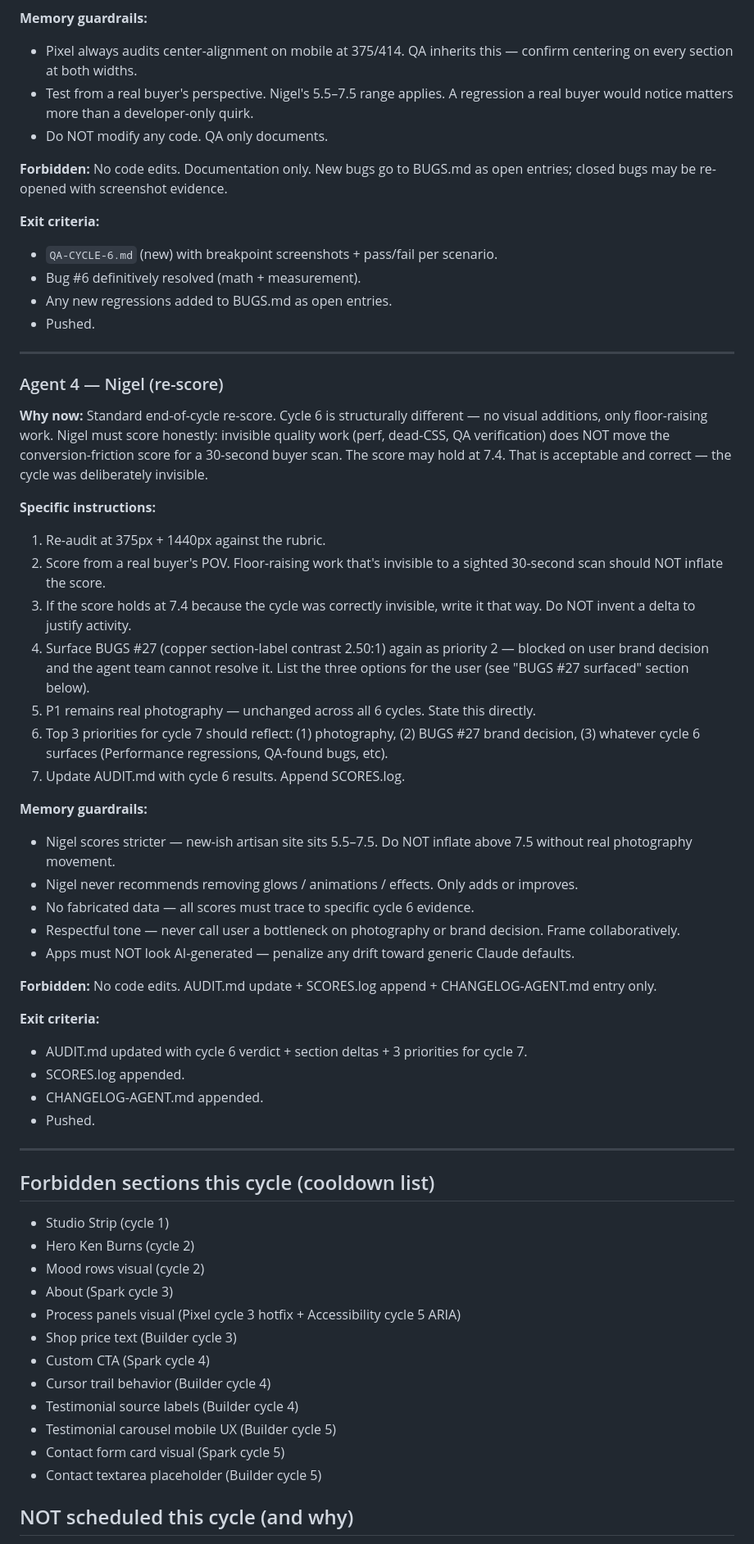
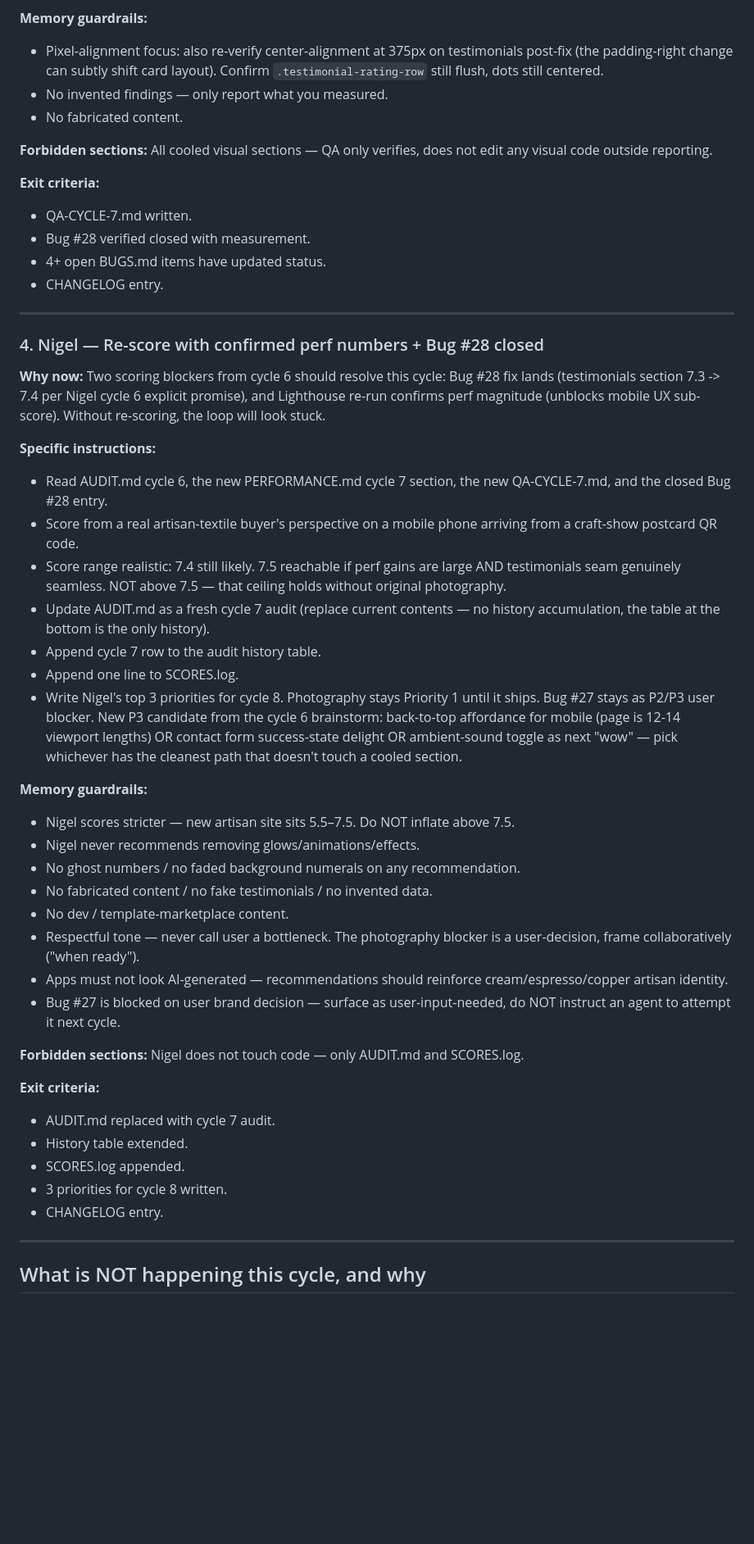
Before and after one commit to zed0minat0r/craft-site, a Markdown page: AGENT-PLAN.md, the part around one of its changes. Shown at 82% size. Rendered like a GitHub page; blank space fills up the shorter version.

Commit message:
coordinator: cycle 7 plan — Builder/Performance/QA/Nigel (Bug #28 + perf verify + sweep + re-score)

```diff
--- a/AGENT-PLAN.md
+++ b/AGENT-PLAN.md
@@ -109,63 +86,52 @@ This is a "raise the floor" cycle, not a "raise the ceiling" cycle.
 
 **Memory guardrails:**
-- Pixel always audits center-alignment on mobile at 375/414. QA inherits this — confirm centering on every section at both widths.
-- Test from a real buyer's perspective. Nigel's 5.5–7.5 range applies. A regression a real buyer would notice matters more than a developer-only quirk.
-- Do NOT modify any code. QA only documents.
+- Pixel-alignment focus: also re-verify center-alignment at 375px on testimonials post-fix (the padding-right change can subtly shift card layout). Confirm `.testimonial-rating-row` still flush, dots still centered.
+- No invented findings — only report what you measured.
+- No fabricated content.
 
-**Forbidden:** No code edits. Documentation only. New bugs go to BUGS.md as open entries; closed bugs may be re-opened with screenshot evidence.
+**Forbidden sections:** All cooled visual sections — QA only verifies, does not edit any visual code outside reporting.
 
 **Exit criteria:**
-- `QA-CYCLE-6.md` (new) with breakpoint screenshots + pass/fail per scenario.
-- Bug #6 definitively resolved (math + measurement).
-- Any new regressions added to BUGS.md as open entries.
-- Pushed.
+- QA-CYCLE-7.md written.
+- Bug #28 verified closed with measurement.
+- 4+ open BUGS.md items have updated status.
+- CHANGELOG entry.
 
 ---
 
-### Agent 4 — Nigel (re-score)
+### 4. Nigel — Re-score with confirmed perf numbers + Bug #28 closed
 
-**Why now:** Standard end-of-cycle re-score. Cycle 6 is structurally different — no visual additions, only floor-raising work. Nigel must score honestly: invisible quality work (perf, dead-CSS, QA verification) does NOT move the conversion-friction score for a 30-second buyer scan. The score may hold at 7.4. That is acceptable and correct — the cycle was deliberately invisible.
+**Why now:** Two scoring blockers from cycle 6 should resolve this cycle: Bug #28 fix lands (testimonials section 7.3 -> 7.4 per Nigel cycle 6 explicit promise), and Lighthouse re-run confirms perf magnitude (unblocks mobile UX sub-score). Without re-scoring, the loop will look stuck.
 
 **Specific instructions:**
-1. Re-audit at 375px + 1440px against the rubric.
-2. Score from a real buyer's POV. Floor-raising work that's invisible to a sighted 30-second scan should NOT inflate the score.
-3. If the score holds at 7.4 because the cycle was correctly invisible, write it that way. Do NOT invent a delta to justify activity.
-4. Surface BUGS #27 (copper section-label contrast 2.50:1) again as priority 2 — blocked on user brand decision and the agent team cannot resolve it. List the three options for the user (see "BUGS #27 surfaced" section below).
-5. P1 remains real photography — unchanged across all 6 cycles. State this directly.
-6. Top 3 priorities for cycle 7 should reflect: (1) photography, (2) BUGS #27 brand decision, (3) whatever cycle 6 surfaces (Performance regressions, QA-found bugs, etc).
-7. Update AUDIT.md with cycle 6 results. Append SCORES.log.
+- Read AUDIT.md cycle 6, the new PERFORMANCE.md cycle 7 section, the new QA-CYCLE-7.md, and the closed Bug #28 entry.
+- Score from a real artisan-textile buyer's perspective on a mobile phone arriving from a craft-show postcard QR code.
+- Score range realistic: 7.4 still likely. 7.5 reachable if perf gains are large AND testimonials seam genuinely seamless. NOT above 7.5 — that ceiling holds without original photography.
+- Update AUDIT.md as a fresh cycle 7 audit (replace current contents — no history accumulation, the table at the bottom is the only history).
+- Append cycle 7 row to the audit history table.
+- Append one line to SCORES.log.
+- Write Nigel's top 3 priorities for cycle 8. Photography stays Priority 1 until it ships. Bug #27 stays as P2/P3 user blocker. New P3 candidate from the cycle 6 brainstorm: back-to-top affordance for mobile (page is 12-14 viewport lengths) OR contact form success-state delight OR ambient-sound toggle as next "wow" — pick whichever has the cleanest path that doesn't touch a cooled section.
 
 **Memory guardrails:**
-- Nigel scores stricter — new-ish artisan site sits 5.5–7.5. Do NOT inflate above 7.5 without real photography movement.
-- Nigel never recommends removing glows / animations / effects. Only adds or improves.
-- No fabricated data — all scores must trace to specific cycle 6 evidence.
-- Respectful tone — never call user a bottleneck on photography or brand decision. Frame collaboratively.
-- Apps must NOT look AI-generated — penalize any drift toward generic Claude defaults.
+- Nigel scores stricter — new artisan site sits 5.5–7.5. Do NOT inflate above 7.5.
+- Nigel never recommends removing glows/animations/effects.
+- No ghost numbers / no faded background numerals on any recommendation.
+- No fabricated content / no fake testimonials / no invented data.
+- No dev / template-marketplace content.
+- Respectful tone — never call user a bottleneck. The photography blocker is a user-decision, frame collaboratively ("when ready").
+- Apps must not look AI-generated — recommendations should reinforce cream/espresso/copper artisan identity.
+- Bug #27 is blocked on user brand decision — surface as user-input-needed, do NOT instruct an agent to attempt it next cycle.
 
-**Forbidden:** No code edits. AUDIT.md update + SCORES.log append + CHANGELOG-AGENT.md entry only.
+**Forbidden sections:** Nigel does not touch code — only AUDIT.md and SCORES.log.
 
 **Exit criteria:**
-- AUDIT.md updated with cycle 6 verdict + section deltas + 3 priorities for cycle 7.
+- AUDIT.md replaced with cycle 7 audit.
+- History table extended.
 - SCORES.log appended.
-- CHANGELOG-AGENT.md appended.
-- Pushed.
+- 3 priorities for cycle 8 written.
+- CHANGELOG entry.
 
 ---
 
-## Forbidden sections this cycle (cooldown list)
+## What is NOT happening this cycle, and why
 
-- Studio Strip (cycle 1)
-- Hero Ken Burns (cycle 2)
-- Mood rows visual (cycle 2)
-- About (Spark cycle 3)
-- Process panels visual (Pixel cycle 3 hotfix + Accessibility cycle 5 ARIA)
-- Shop price text (Builder cycle 3)
-- Custom CTA (Spark cycle 4)
-- Cursor trail behavior (Builder cycle 4)
-- Testimonial source labels (Builder cycle 4)
-- Testimonial carousel mobile UX (Builder cycle 5)
-- Contact form card visual (Spark cycle 5)
-- Contact textarea placeholder (Builder cycle 5)
-
-## NOT scheduled this cycle (and why)
-
```
Also changed, not shown: other parts of AGENT-PLAN.md (+75 -91 lines), CHANGELOG-AGENT.md (+4 -0 lines).
